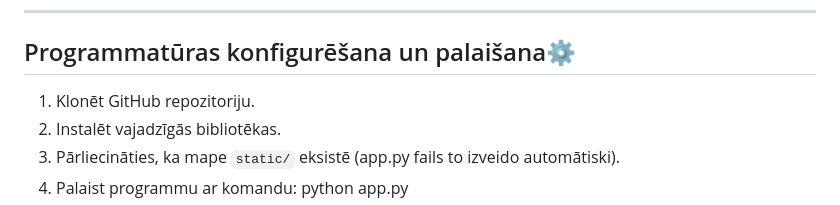
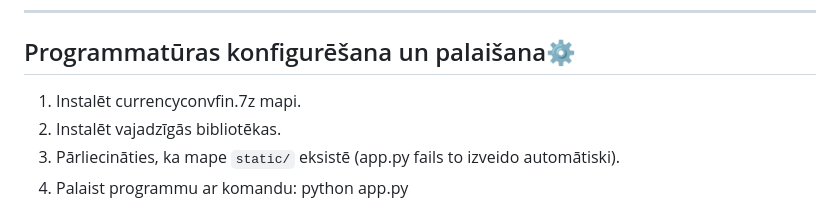
Before and after one commit to yyustiine/CurrencyConverter, a Markdown page: README.md, the part around the change. GitHub-like rendering.

```diff
--- a/README.md
+++ b/README.md
@@ -61,7 +61,7 @@ Lietotni iespējams izmantot šādos veidos:
 ---
 
 ## Programmatūras konfigurēšana un palaišana⚙️
-1. Klonēt GitHub repozitoriju.
+1. Instalēt currencyconvfin.7z mapi.
 2. Instalēt vajadzīgās bibliotēkas.
 3. Pārliecināties, ka mape `static/` eksistē (app.py fails to izveido automātiski).
 4. Palaist programmu ar komandu: python app.py
```
